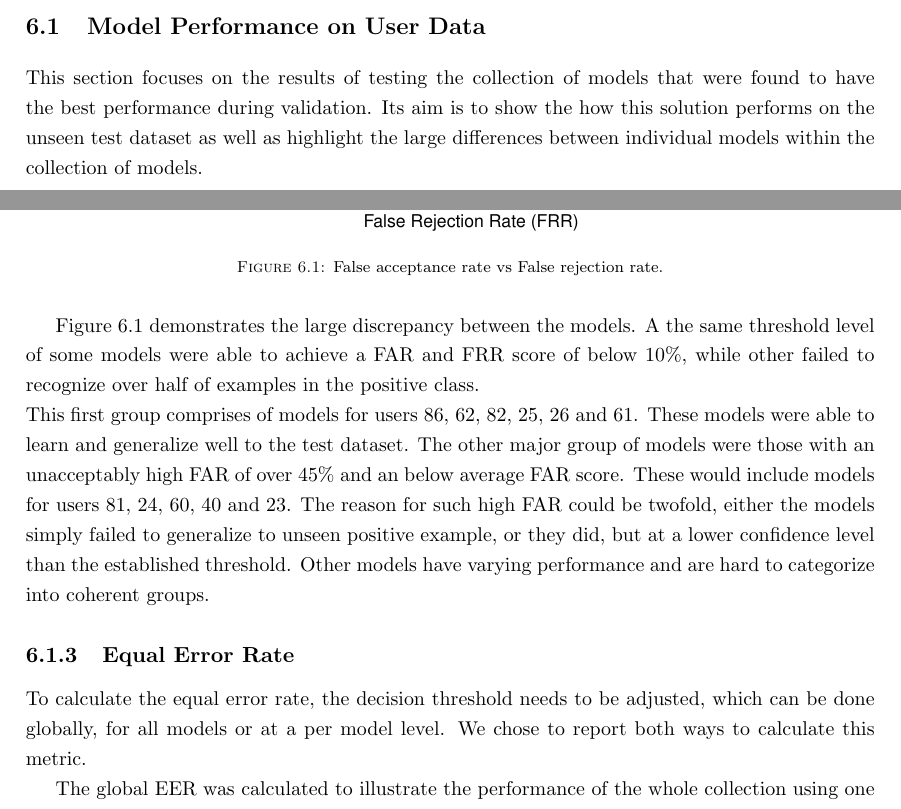
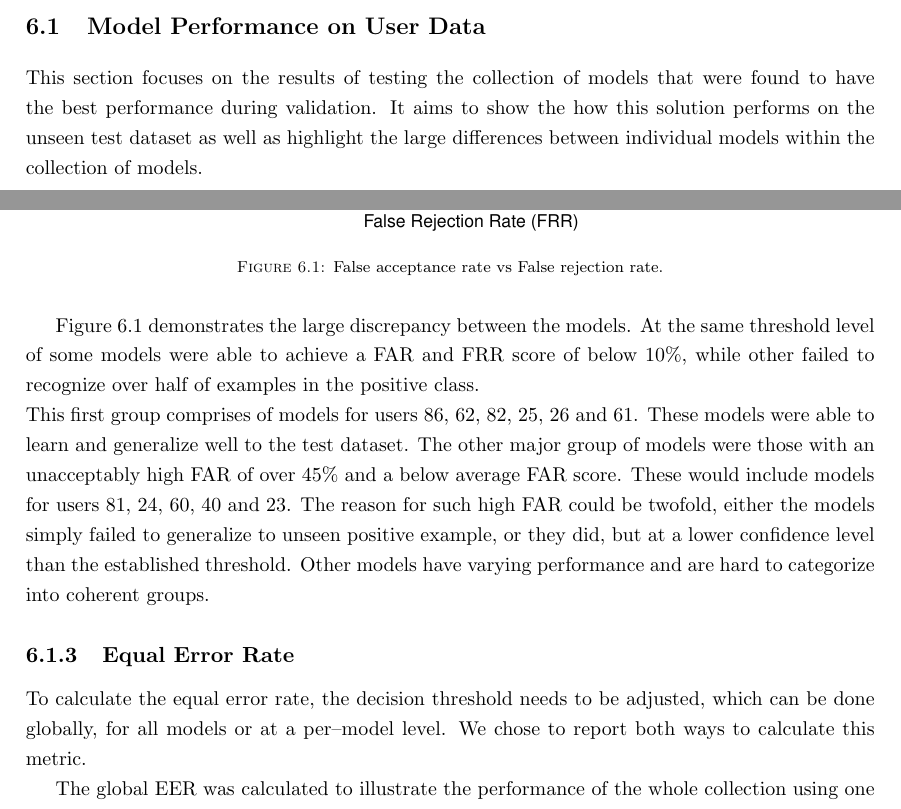
Before and after one commit to qkb2/eng-thesis, a LaTeX thesis (main.tex, which reads chapters/06-results.tex): two parts of pages 32 and 34 of 45, joined at a grey line, cut so that both start at the same text. Compiled offline with pdfLaTeX.

Commit message:
Fix small errors

```diff
--- a/chapters/06-results.tex
+++ b/chapters/06-results.tex
@@ -2,7 +2,7 @@
 This chapter is dedicated to the results of model testing on users, as well as the impact of features and hyperparameter choices on its performance.
 
 \section{Model Performance on User Data}
-This section focuses on the results of testing the collection of models that were found to have the best performance during validation. Its aim is to show the how this solution performs on the unseen test dataset as well as highlight the large differences between individual models within the collection of models.
+This section focuses on the results of testing the collection of models that were found to have the best performance during validation. It aims to show the how this solution performs on the unseen test dataset as well as highlight the large differences between individual models within the collection of models.
 
 \subsection{Methodology}
 The results below were calculated as an average of each models performance on a sequence of characters equal to the length on which the model was trained.
@@ -99,12 +99,12 @@ The same data can be viewed as a plot of false acceptance rate vs false rejectio
 	\label{fig:frr_vs_far_all_models_base}
 \end{figure}
 
-Figure \ref{fig:frr_vs_far_all_models_base} demonstrates the large discrepancy between the models. A the same threshold level of some models were able to achieve a FAR and FRR score of below 10\%, while other failed to recognize over half of examples in the positive class. \\
+Figure \ref{fig:frr_vs_far_all_models_base} demonstrates the large discrepancy between the models. At the same threshold level of some models were able to achieve a FAR and FRR score of below 10\%, while other failed to recognize over half of examples in the positive class. \\
 This first group comprises of models for users 86, 62, 82, 25, 26 and 61. These models were able to learn and generalize well to the test dataset.
-The other major group of models were those with an unacceptably high FAR of over 45\% and an below average FAR score. These would include models for users 81, 24, 60, 40 and 23. The reason for such high FAR could be twofold, either the models simply failed to generalize to unseen positive example, or they did, but at a lower confidence level than the established threshold. Other models have varying performance and are hard to categorize into coherent groups.
+The other major group of models were those with an unacceptably high FAR of over 45\% and a below average FAR score. These would include models for users 81, 24, 60, 40 and 23. The reason for such high FAR could be twofold, either the models simply failed to generalize to unseen positive example, or they did, but at a lower confidence level than the established threshold. Other models have varying performance and are hard to categorize into coherent groups.
 
 \subsection{Equal Error Rate} \label{subsec_eer}
-To calculate the equal error rate, the decision threshold needs to be adjusted, which can be done globally, for all models or at a per model level. We chose to report both ways to calculate this metric.
+To calculate the equal error rate, the decision threshold needs to be adjusted, which can be done globally, for all models or at a per--model level. We chose to report both ways to calculate this metric.
 
 The global EER was calculated to illustrate the performance of the whole collection using one value.
 \begin{itemize}
```
Also changed, not shown: chapters/05-s0-gnn.tex (+1 -1 lines), chapters/06-results.tex (4 more changed lines).
